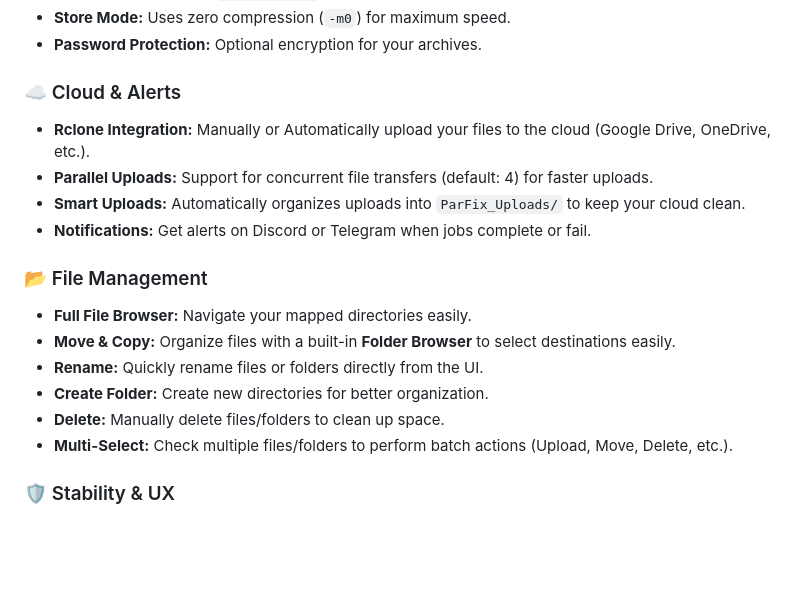
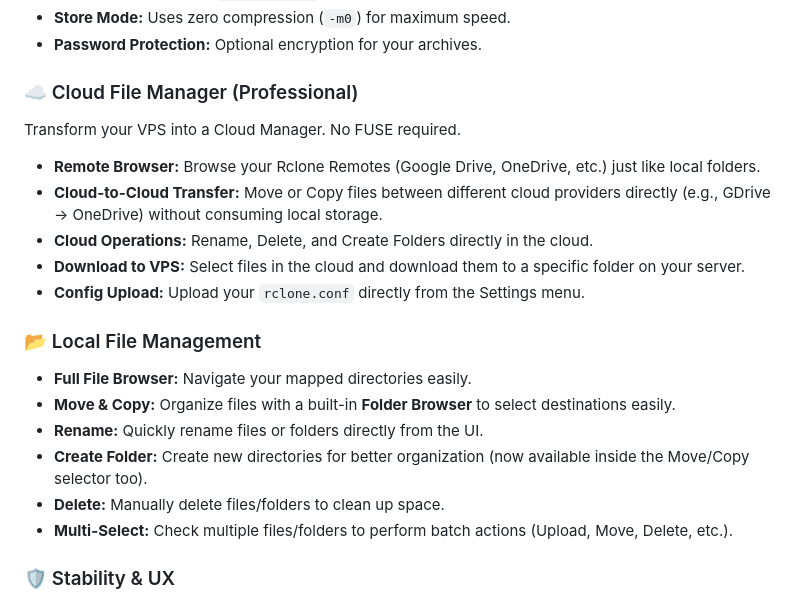
Before and after one commit to tvkk0539/Stitch-broken-file-parts, a Markdown page: README.md, the part around the change. GitHub-like rendering; blank space fills up the shorter version.

```diff
--- a/README.md
+++ b/README.md
@@ -17,17 +17,19 @@ Easily create multi-part archives from large files or folders.
 - **Store Mode:** Uses zero compression (`-m0`) for maximum speed.
 - **Password Protection:** Optional encryption for your archives.
 
-### ☁️ Cloud & Alerts
-- **Rclone Integration:** Manually or Automatically upload your files to the cloud (Google Drive, OneDrive, etc.).
-- **Parallel Uploads:** Support for concurrent file transfers (default: 4) for faster uploads.
-- **Smart Uploads:** Automatically organizes uploads into `ParFix_Uploads/` to keep your cloud clean.
-- **Notifications:** Get alerts on Discord or Telegram when jobs complete or fail.
+### ☁️ Cloud File Manager (Professional)
+Transform your VPS into a Cloud Manager. No FUSE required.
+- **Remote Browser:** Browse your Rclone Remotes (Google Drive, OneDrive, etc.) just like local folders.
+- **Cloud-to-Cloud Transfer:** Move or Copy files between different cloud providers directly (e.g., GDrive -> OneDrive) without consuming local storage.
+- **Cloud Operations:** Rename, Delete, and Create Folders directly in the cloud.
+- **Download to VPS:** Select files in the cloud and download them to a specific folder on your server.
+- **Config Upload:** Upload your `rclone.conf` directly from the Settings menu.
 
-### 📂 File Management
+### 📂 Local File Management
 - **Full File Browser:** Navigate your mapped directories easily.
 - **Move & Copy:** Organize files with a built-in **Folder Browser** to select destinations easily.
 - **Rename:** Quickly rename files or folders directly from the UI.
-- **Create Folder:** Create new directories for better organization.
+- **Create Folder:** Create new directories for better organization (now available inside the Move/Copy selector too).
 - **Delete:** Manually delete files/folders to clean up space.
 - **Multi-Select:** Check multiple files/folders to perform batch actions (Upload, Move, Delete, etc.).
 
```
